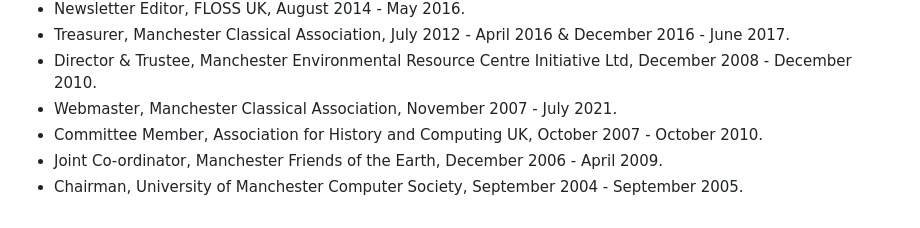
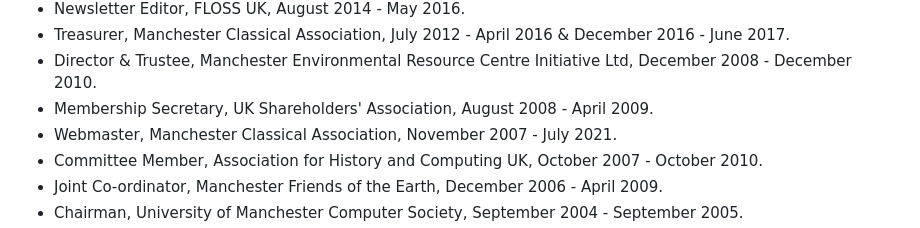
Before and after one commit to pwaring/cv, a Markdown page: cv.md, the part around the change. GitHub-like rendering.

Commit message:
Add UKSA to other activities

```diff
--- a/cv.md
+++ b/cv.md
@@ -94,6 +94,7 @@ Other activities
 * Newsletter Editor, FLOSS UK, August 2014 - May 2016.
 * Treasurer, Manchester Classical Association, July 2012 - April 2016 & December 2016 - June 2017.
 * Director & Trustee, Manchester Environmental Resource Centre Initiative Ltd, December 2008 - December 2010.
+* Membership Secretary, UK Shareholders' Association, August 2008 - April 2009.
 * Webmaster, Manchester Classical Association, November 2007 - July 2021.
 * Committee Member, Association for History and Computing UK, October 2007 - October 2010.
 * Joint Co-ordinator, Manchester Friends of the Earth, December 2006 - April 2009.
```
